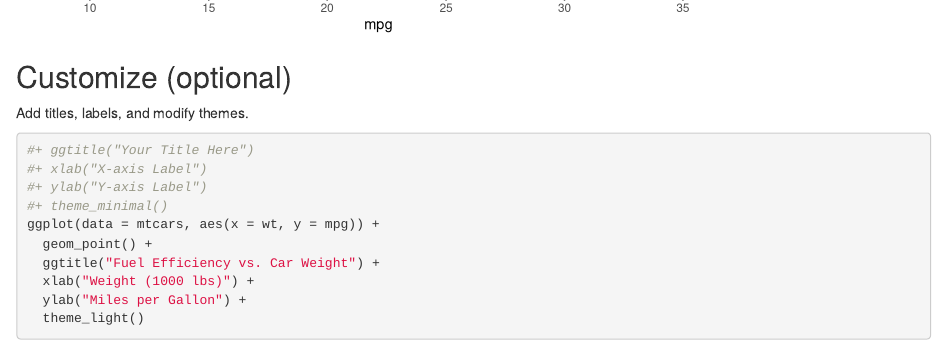
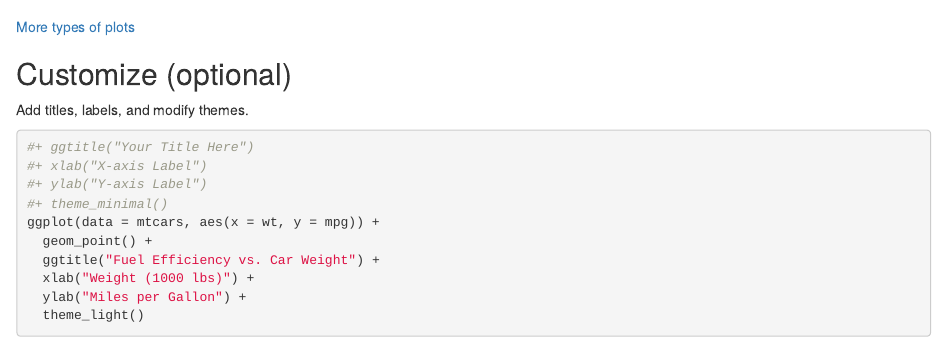
Before and after one commit to jzheng23/INST314, an R Markdown document (Spring 2024/Lab_Week5_ggplot.Rmd): the page in a window 1100 px wide, from 4370 px down before the commit and from 4400 px down after it. Rendered offline with R 4.5, knitr and Pandoc, with nearby package versions; code that draws random numbers runs with fixed seeds of ours.

Commit message:
added link to rgallery

````diff
--- a/Spring 2024/Lab_Week5_ggplot.Rmd
+++ b/Spring 2024/Lab_Week5_ggplot.Rmd
@@ -79,6 +79,8 @@ ggplot(mtcars, aes(x = mpg)) +
   labs(title = "Density Plot of MPG")
 ```
 
+[More types of plots](https://r-graph-gallery.com/index.html)
+
 ## Customize (optional)
 
 Add titles, labels, and modify themes.
````
Also changed, not shown: Spring 2024/Lab_Week5_ggplot.html.
